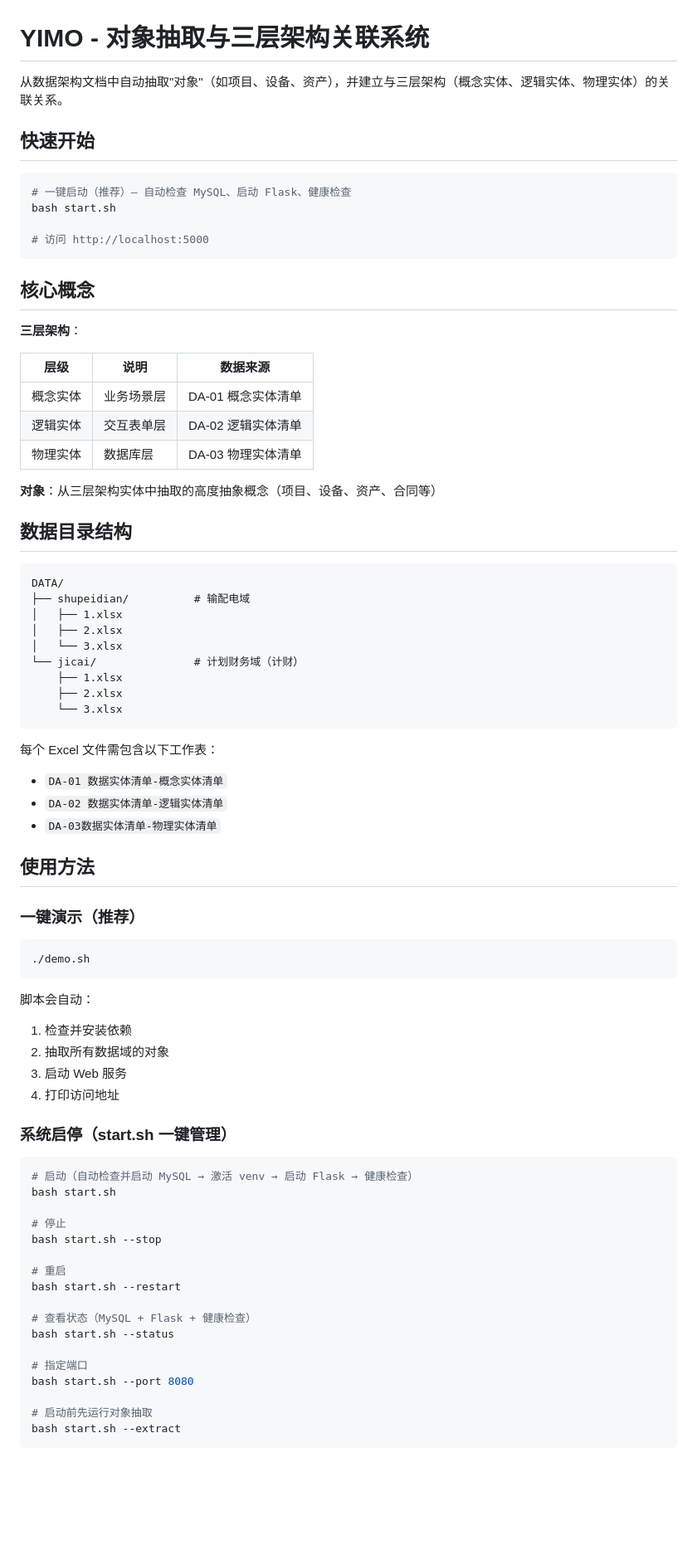
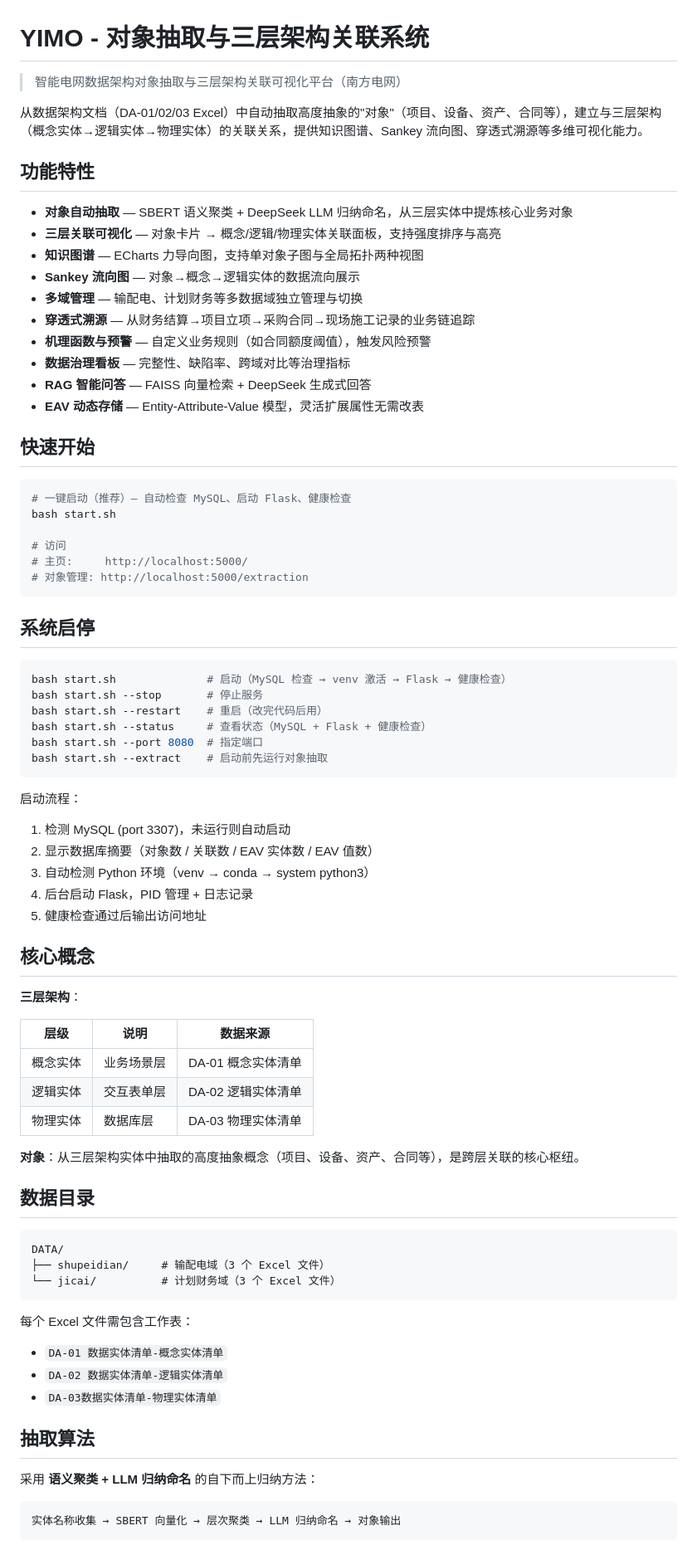
Before and after one commit to qqyjx/YIMO, a Markdown page: README.md, the part around one of its changes. Shown at 83% size. Rendered like a GitHub page; blank space fills up the shorter version.

Commit message:
docs: 全面更新 README — 补充功能特性、42 个 API 端点文档、技术栈、部署方式

````diff
--- a/README.md
+++ b/README.md
@@ -1,6 +1,21 @@
 # YIMO - 对象抽取与三层架构关联系统
 
-从数据架构文档中自动抽取"对象"（如项目、设备、资产），并建立与三层架构（概念实体、逻辑实体、物理实体）的关联关系。
+> 智能电网数据架构对象抽取与三层架构关联可视化平台（南方电网）
+
+从数据架构文档（DA-01/02/03 Excel）中自动抽取高度抽象的"对象"（项目、设备、资产、合同等），建立与三层架构（概念实体→逻辑实体→物理实体）的关联关系，提供知识图谱、Sankey 流向图、穿透式溯源等多维可视化能力。
+
+## 功能特性
+
+- **对象自动抽取** — SBERT 语义聚类 + DeepSeek LLM 归纳命名，从三层实体中提炼核心业务对象
+- **三层关联可视化** — 对象卡片 → 概念/逻辑/物理实体关联面板，支持强度排序与高亮
+- **知识图谱** — ECharts 力导向图，支持单对象子图与全局拓扑两种视图
+- **Sankey 流向图** — 对象→概念→逻辑实体的数据流向展示
+- **多域管理** — 输配电、计划财务等多数据域独立管理与切换
+- **穿透式溯源** — 从财务结算→项目立项→采购合同→现场施工记录的业务链追踪
+- **机理函数与预警** — 自定义业务规则（如合同额度阈值），触发风险预警
+- **数据治理看板** — 完整性、缺陷率、跨域对比等治理指标
+- **RAG 智能问答** — FAISS 向量检索 + DeepSeek 生成式回答
+- **EAV 动态存储** — Entity-Attribute-Value 模型，灵活扩展属性无需改表
 
 ## 快速开始
 
@@ -8,8 +23,28 @@
 # 一键启动（推荐）— 自动检查 MySQL、启动 Flask、健康检查
 bash start.sh
 
-# 访问 http://localhost:5000
+# 访问
+# 主页:     http://localhost:5000/
+# 对象管理: http://localhost:5000/extraction
 ```
+
+## 系统启停
+
+```bash
+bash start.sh              # 启动（MySQL 检查 → venv 激活 → Flask → 健康检查）
+bash start.sh --stop       # 停止服务
+bash start.sh --restart    # 重启（改完代码后用）
+bash start.sh --status     # 查看状态（MySQL + Flask + 健康检查）
+bash start.sh --port 8080  # 指定端口
+bash start.sh --extract    # 启动前先运行对象抽取
+```
+
+启动流程：
+1. 检测 MySQL (port 3307)，未运行则自动启动
+2. 显示数据库摘要（对象数 / 关联数 / EAV 实体数 / EAV 值数）
+3. 自动检测 Python 环境（venv → conda → system python3）
+4. 后台启动 Flask，PID 管理 + 日志记录
+5. 健康检查通过后输出访问地址
 
 ## 核心概念
 
@@ -21,60 +56,26 @@ bash start.sh
 | 逻辑实体 | 交互表单层 | DA-02 逻辑实体清单 |
 | 物理实体 | 数据库层 | DA-03 物理实体清单 |
 
-**对象**：从三层架构实体中抽取的高度抽象概念（项目、设备、资产、合同等）
+**对象**：从三层架构实体中抽取的高度抽象概念（项目、设备、资产、合同等），是跨层关联的核心枢纽。
 
-## 数据目录结构
+## 数据目录
 
 ```
 DATA/
-├── shupeidian/          # 输配电域
-│   ├── 1.xlsx
-│   ├── 2.xlsx
-│   └── 3.xlsx
-└── jicai/               # 计划财务域（计财）
-    ├── 1.xlsx
-    ├── 2.xlsx
-    └── 3.xlsx
+├── shupeidian/     # 输配电域（3 个 Excel 文件）
+└── jicai/          # 计划财务域（3 个 Excel 文件）
 ```
 
-每个 Excel 文件需包含以下工作表：
+每个 Excel 文件需包含工作表：
 - `DA-01 数据实体清单-概念实体清单`
 - `DA-02 数据实体清单-逻辑实体清单`
 - `DA-03数据实体清单-物理实体清单`
 
-## 使用方法
+## 抽取算法
 
-### 一键演示（推荐）
+采用 **语义聚类 + LLM 归纳命名** 的自下而上归纳方法：
 
-```bash
-./demo.sh
+```
+实体名称收集 → SBERT 向量化 → 层次聚类 → LLM 归纳命名 → 对象输出
 ```
 
-脚本会自动：
-1. 检查并安装依赖
-2. 抽取所有数据域的对象
-3. 启动 Web 服务
-4. 打印访问地址
-
-### 系统启停（start.sh 一键管理）
-
-```bash
-# 启动（自动检查并启动 MySQL → 激活 venv → 启动 Flask → 健康检查）
-bash start.sh
-
-# 停止
-bash start.sh --stop
-
-# 重启
-bash start.sh --restart
-
-# 查看状态（MySQL + Flask + 健康检查）
-bash start.sh --status
-
-# 指定端口
-bash start.sh --port 8080
-
-# 启动前先运行对象抽取
-bash start.sh --extract
-```
-
````
Also changed, not shown: other parts of README.md (+117 -100 lines).
